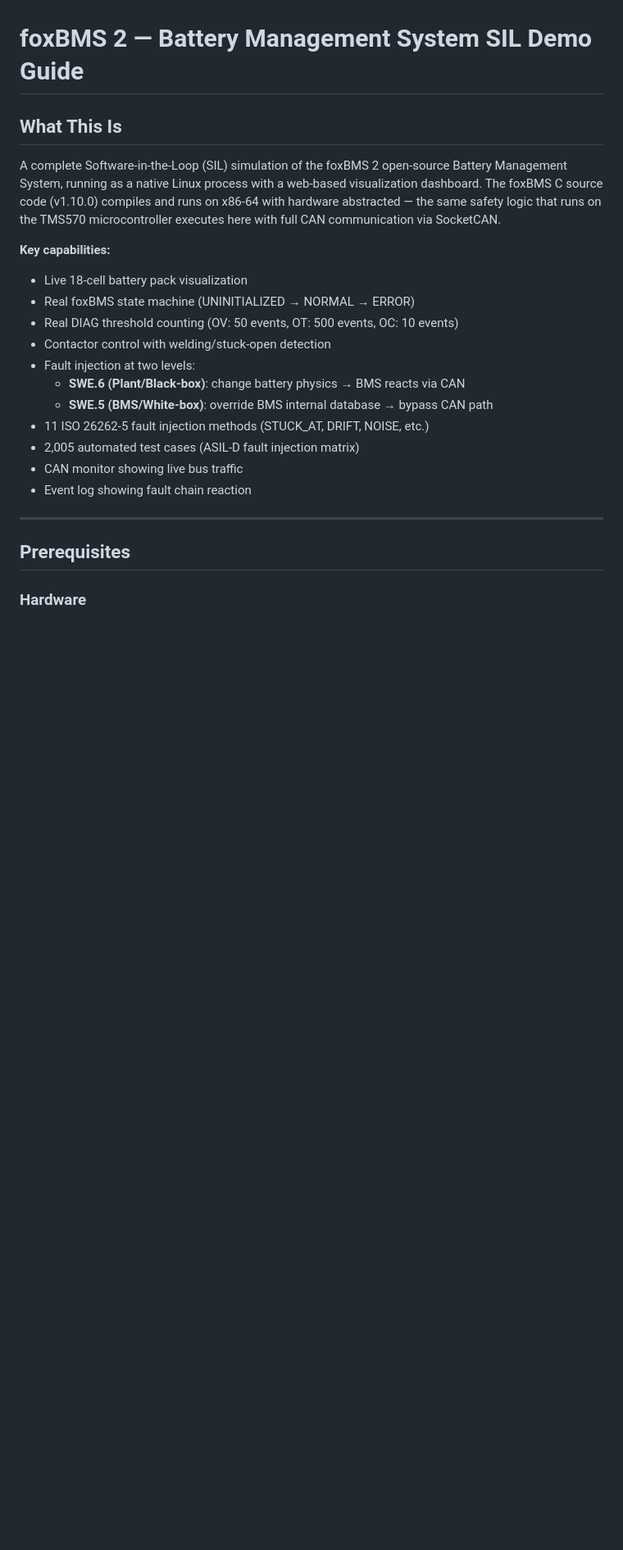
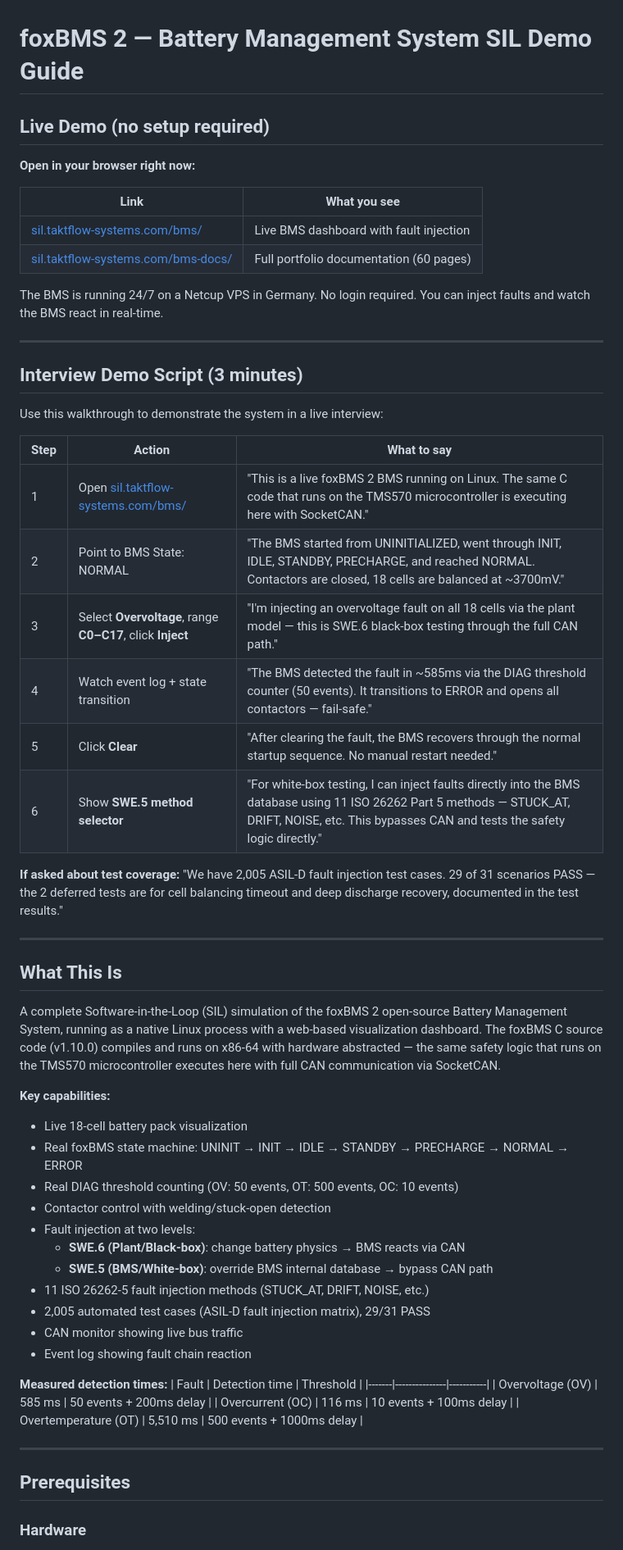
Before and after one commit to Taktflow-Systems/foxbms-posix, a Markdown page: docs/SIL-DEMO-GUIDE.md, the part around one of its changes. Shown at 82% size. GitHub-like rendering; blank space fills up the shorter version.

Commit message:
docs: enhance SIL demo guide — live demo links, interview script, Docker quick start
Add live demo URLs at the top (no setup required), 3-minute interview
walkthrough with step-by-step script, Docker compose quick start,
measured detection times table, fix state machine notation, add test
pass rate (29/31).

Co-Authored-By: Claude Opus 4.6 (1M context) <noreply@anthropic.com>

```diff
--- a/docs/SIL-DEMO-GUIDE.md
+++ b/docs/SIL-DEMO-GUIDE.md
@@ -1,4 +1,34 @@
 # foxBMS 2 — Battery Management System SIL Demo Guide
+
+## Live Demo (no setup required)
+
+**Open in your browser right now:**
+
+| Link | What you see |
+|------|-------------|
+| [sil.taktflow-systems.com/bms/](https://sil.taktflow-systems.com/bms/) | Live BMS dashboard with fault injection |
+| [sil.taktflow-systems.com/bms-docs/](https://sil.taktflow-systems.com/bms-docs/) | Full portfolio documentation (60 pages) |
+
+The BMS is running 24/7 on a Netcup VPS in Germany. No login required. You can inject faults and watch the BMS react in real-time.
+
+---
+
+## Interview Demo Script (3 minutes)
+
+Use this walkthrough to demonstrate the system in a live interview:
+
+| Step | Action | What to say |
+|------|--------|-------------|
+| 1 | Open [sil.taktflow-systems.com/bms/](https://sil.taktflow-systems.com/bms/) | "This is a live foxBMS 2 BMS running on Linux. The same C code that runs on the TMS570 microcontroller is executing here with SocketCAN." |
+| 2 | Point to BMS State: NORMAL | "The BMS started from UNINITIALIZED, went through INIT, IDLE, STANDBY, PRECHARGE, and reached NORMAL. Contactors are closed, 18 cells are balanced at ~3700mV." |
+| 3 | Select **Overvoltage**, range **C0–C17**, click **Inject** | "I'm injecting an overvoltage fault on all 18 cells via the plant model — this is SWE.6 black-box testing through the full CAN path." |
+| 4 | Watch event log + state transition | "The BMS detected the fault in ~585ms via the DIAG threshold counter (50 events). It transitions to ERROR and opens all contactors — fail-safe." |
+| 5 | Click **Clear** | "After clearing the fault, the BMS recovers through the normal startup sequence. No manual restart needed." |
+| 6 | Show **SWE.5 method selector** | "For white-box testing, I can inject faults directly into the BMS database using 11 ISO 26262 Part 5 methods — STUCK_AT, DRIFT, NOISE, etc. This bypasses CAN and tests the safety logic directly." |
+
+**If asked about test coverage:** "We have 2,005 ASIL-D fault injection test cases. 29 of 31 scenarios PASS — the 2 deferred tests are for cell balancing timeout and deep discharge recovery, documented in the test results."
+
+---
 
 ## What This Is
 
@@ -6,16 +36,23 @@ A complete Software-in-the-Loop (SIL) simulation of the foxBMS 2 open-source Bat
 
 **Key capabilities:**
 - Live 18-cell battery pack visualization
-- Real foxBMS state machine (UNINITIALIZED → NORMAL → ERROR)
+- Real foxBMS state machine: UNINIT → INIT → IDLE → STANDBY → PRECHARGE → NORMAL → ERROR
 - Real DIAG threshold counting (OV: 50 events, OT: 500 events, OC: 10 events)
 - Contactor control with welding/stuck-open detection
 - Fault injection at two levels:
   - **SWE.6 (Plant/Black-box)**: change battery physics → BMS reacts via CAN
   - **SWE.5 (BMS/White-box)**: override BMS internal database → bypass CAN path
 - 11 ISO 26262-5 fault injection methods (STUCK_AT, DRIFT, NOISE, etc.)
-- 2,005 automated test cases (ASIL-D fault injection matrix)
+- 2,005 automated test cases (ASIL-D fault injection matrix), 29/31 PASS
 - CAN monitor showing live bus traffic
 - Event log showing fault chain reaction
+
+**Measured detection times:**
+| Fault | Detection time | Threshold |
+|-------|---------------|-----------|
+| Overvoltage (OV) | 585 ms | 50 events + 200ms delay |
+| Overcurrent (OC) | 116 ms | 10 events + 100ms delay |
+| Overtemperature (OT) | 5,510 ms | 500 events + 1000ms delay |
 
 ---
 
```
Also changed, not shown: other parts of docs/SIL-DEMO-GUIDE.md (+17 -1 lines).
